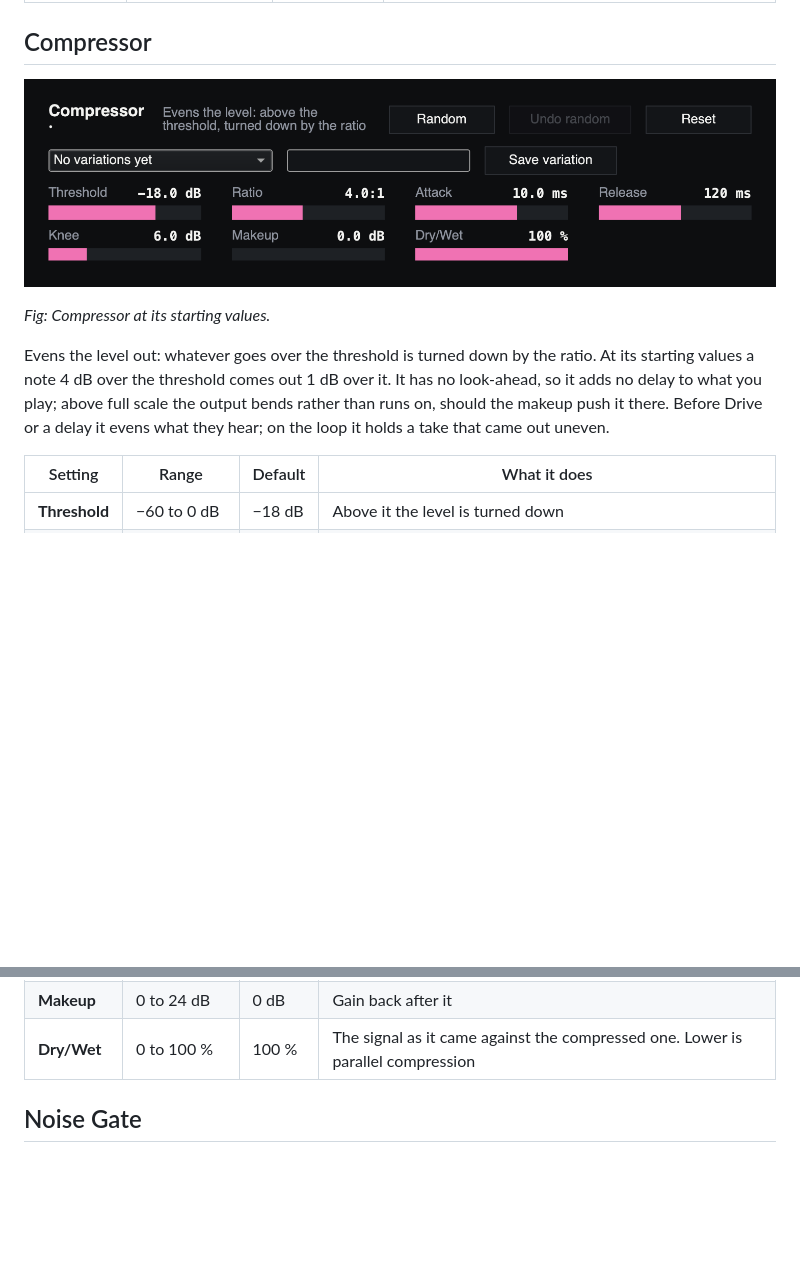
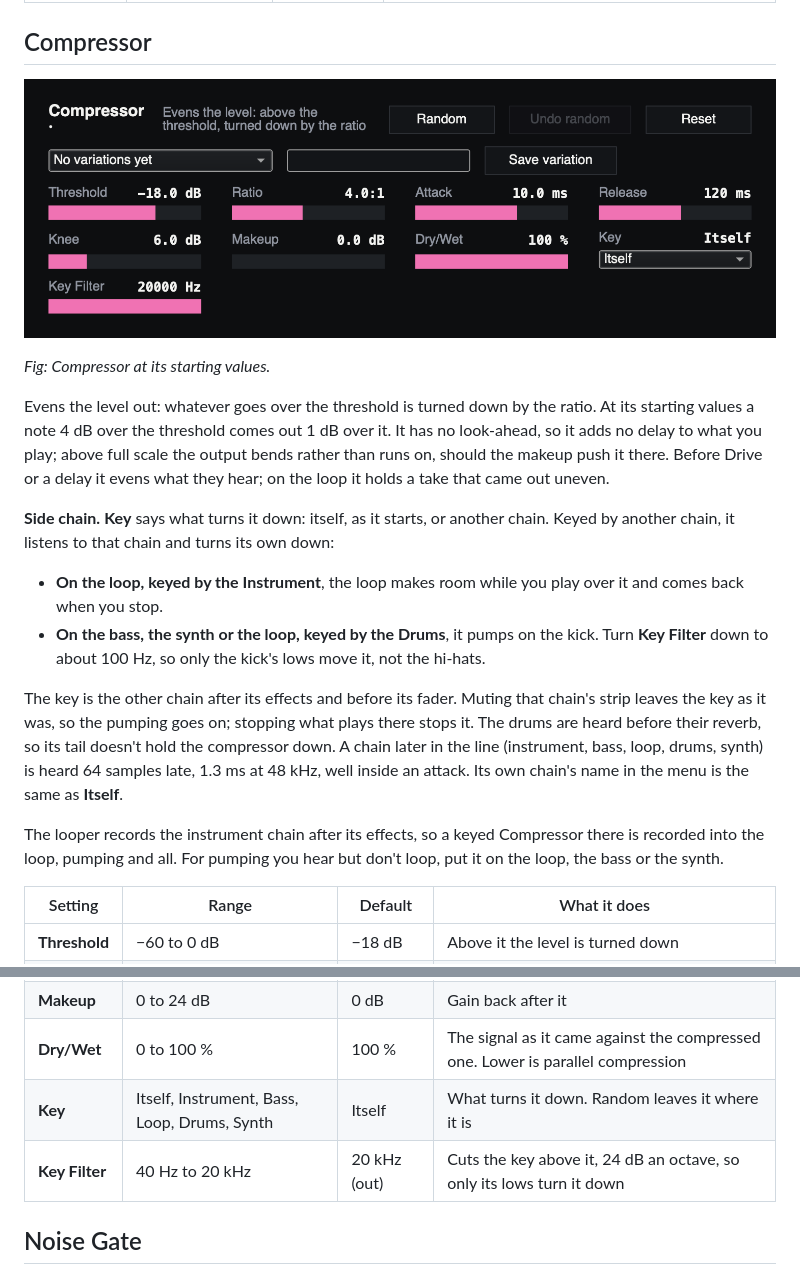
Before and after one commit to weltfried/megalooper, a Markdown page: docs/effects.md, 2 parts joined by grey strips. Drawn GitHub-style; pictures changed too: docs/images/fx-compressor.png; blank space fills up the shorter version.

Commit message:
Compressor: side chain, keyed by another chain
Key picks what turns the Compressor down: itself, as before, or the
instrument, bass, loop, drums or synth chain, heard after its effects
and before its fader. Key Filter cuts the key above it, so only the
kick's lows move it. Random leaves the Key where it is.

Each chain hands a keyed device the five chains' busses as its synth
starts; the key is read with InFeedback, so a chain run later in the
block arrives one block late.

Also: a chain built after the loop's phase was given (the loop's)
sent its group the phase before its devices existed, so a Slicer or
Tremolo there did not follow the loop's beat. It is sent after them now.

Co-Authored-By: Claude Opus 5.5 <noreply@anthropic.com>

```diff
--- a/docs/effects.md
+++ b/docs/effects.md
@@ -307,6 +307,27 @@ scale the output bends rather than runs on, should the makeup push it there.
 Before Drive or a delay it evens what they hear; on the loop it holds a
 take that came out uneven.
 
+**Side chain.** **Key** says what turns it down: itself, as it starts, or
+another chain. Keyed by another chain, it listens to that chain and turns its
+own down:
+
+- **On the loop, keyed by the Instrument**, the loop makes room while you play
+  over it and comes back when you stop.
+- **On the bass, the synth or the loop, keyed by the Drums**, it pumps on the
+  kick. Turn **Key Filter** down to about 100 Hz, so only the kick's lows move
+  it, not the hi-hats.
+
+The key is the other chain after its effects and before its fader. Muting
+that chain's strip leaves the key as it was, so the pumping goes on;
+stopping what plays there stops it. The drums are heard before their reverb, so its tail doesn't hold the
+compressor down. A chain later in the line (instrument, bass, loop, drums,
+synth) is heard 64 samples late, 1.3 ms at 48 kHz, well inside an attack. Its
+own chain's name in the menu is the same as **Itself**.
+
+The looper records the instrument chain after its effects, so a keyed
+Compressor there is recorded into the loop, pumping and all. For pumping you
+hear but don't loop, put it on the loop, the bass or the synth.
+
 | Setting | Range | Default | What it does |
 |---|---|---|---|
 | **Threshold** | −60 to 0 dB | −18 dB | Above it the level is turned down |
@@ -316,6 +337,8 @@ take that came out uneven.
 | **Knee** | 0 to 24 dB | 6 dB | How gently it starts around the threshold; 0 is a hard corner |
 | **Makeup** | 0 to 24 dB | 0 dB | Gain back after it |
 | **Dry/Wet** | 0 to 100 % | 100 % | The signal as it came against the compressed one. Lower is parallel compression |
+| **Key** | Itself, Instrument, Bass, Loop, Drums, Synth | Itself | What turns it down. Random leaves it where it is |
+| **Key Filter** | 40 Hz to 20 kHz | 20 kHz (out) | Cuts the key above it, 24 dB an octave, so only its lows turn it down |
 
 ## Noise Gate
 
```
Also changed, not shown: docs/images/fx-compressor-light.png, 8 other files.
